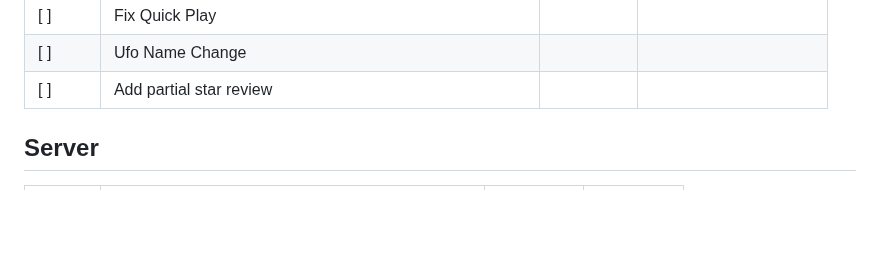
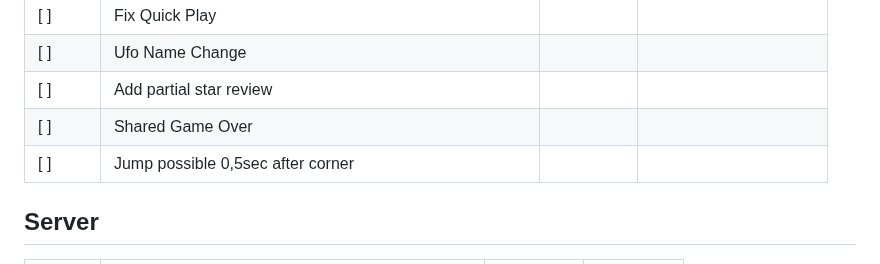
Before and after one commit to nico-byte/Mirror-Dash, a Markdown page: todo.md, the part around the change. GitHub-like rendering; blank space fills up the shorter version.

Commit message:
Add todo tasks

```diff
--- a/todo.md
+++ b/todo.md
@@ -37,7 +37,8 @@
 | [ ]    | Fix Quick Play                                            |          |                       |
 | [ ]    | Ufo Name Change                                           |          |                       |
 | [ ]    | Add partial star review                                   |          |                       |
-
+| [ ]    | Shared Game Over                                          |          |                       |
+| [ ]    | Jump possible 0,5sec after corner                         |          |                       |
 
 ## Server
 
```
